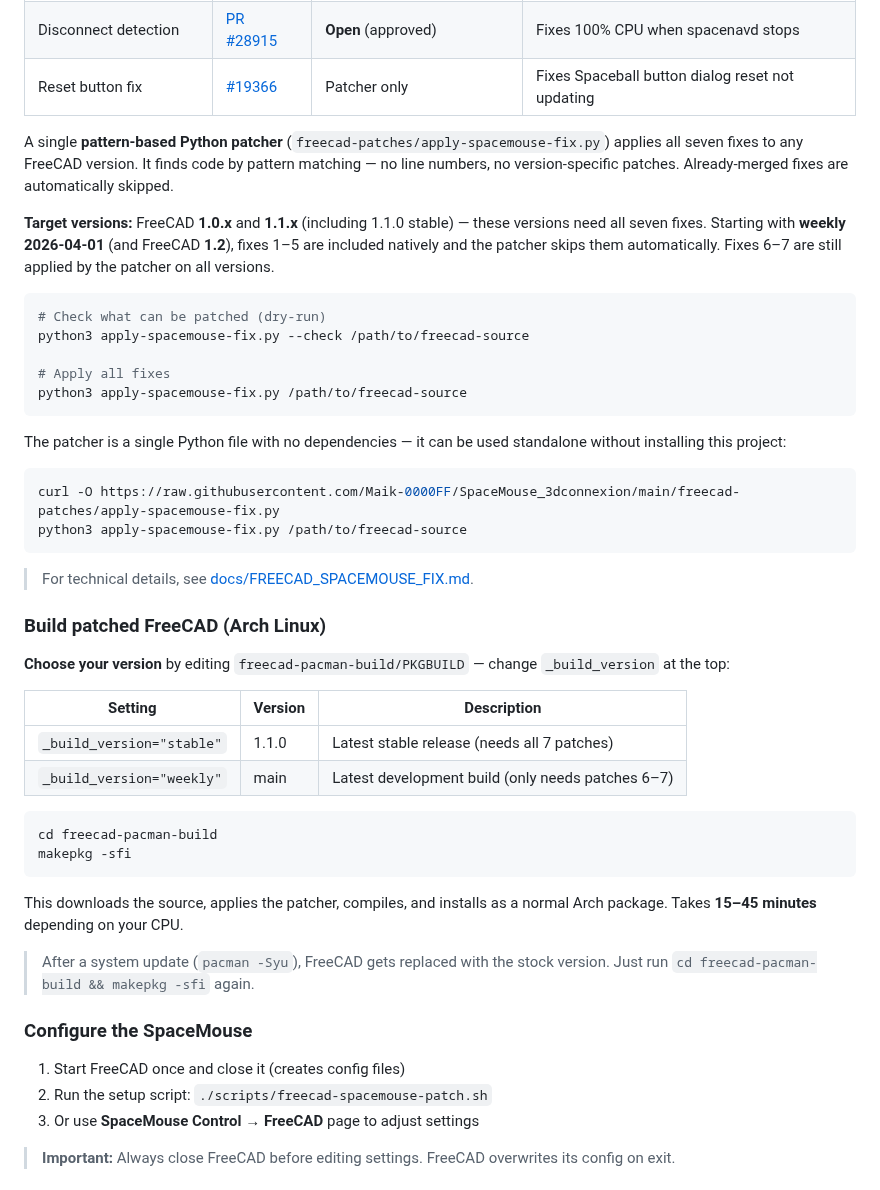
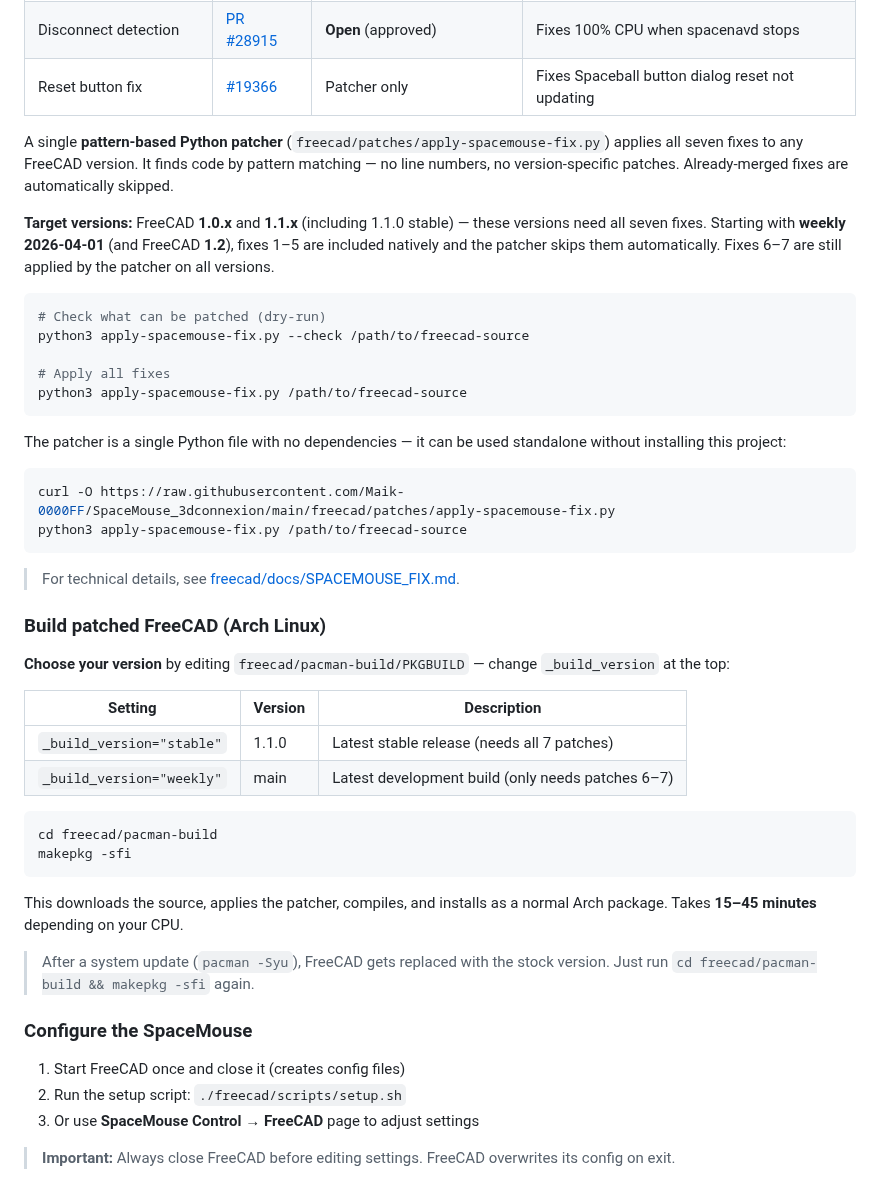
Before and after one commit to Maik-0000FF/SpaceMouse_3dconnexion, a Markdown page: README.md, the part around one of its changes. Drawn GitHub-style.

````diff
--- a/README.md
+++ b/README.md
@@ -82,7 +82,7 @@ FreeCAD on Linux has several SpaceMouse issues. We've contributed fixes upstream
 | Disconnect detection | [PR #28915](https://github.com/FreeCAD/FreeCAD/pull/28915) | **Open** (approved) | Fixes 100% CPU when spacenavd stops |
 | Reset button fix | [#19366](https://github.com/FreeCAD/FreeCAD/issues/19366) | Patcher only | Fixes Spaceball button dialog reset not updating |
 
-A single **pattern-based Python patcher** (`freecad-patches/apply-spacemouse-fix.py`) applies all seven fixes to any FreeCAD version. It finds code by pattern matching — no line numbers, no version-specific patches. Already-merged fixes are automatically skipped.
+A single **pattern-based Python patcher** (`freecad/patches/apply-spacemouse-fix.py`) applies all seven fixes to any FreeCAD version. It finds code by pattern matching — no line numbers, no version-specific patches. Already-merged fixes are automatically skipped.
 
 **Target versions:** FreeCAD **1.0.x** and **1.1.x** (including 1.1.0 stable) — these versions need all seven fixes. Starting with **weekly 2026-04-01** (and FreeCAD **1.2**), fixes 1–5 are included natively and the patcher skips them automatically. Fixes 6–7 are still applied by the patcher on all versions.
 
@@ -97,15 +97,15 @@ python3 apply-spacemouse-fix.py /path/to/freecad-source
 The patcher is a single Python file with no dependencies — it can be used standalone without installing this project:
 
 ```bash
-curl -O https://raw.githubusercontent.com/Maik-0000FF/SpaceMouse_3dconnexion/main/freecad-patches/apply-spacemouse-fix.py
+curl -O https://raw.githubusercontent.com/Maik-0000FF/SpaceMouse_3dconnexion/main/freecad/patches/apply-spacemouse-fix.py
 python3 apply-spacemouse-fix.py /path/to/freecad-source
 ```
 
-> For technical details, see [docs/FREECAD_SPACEMOUSE_FIX.md](docs/FREECAD_SPACEMOUSE_FIX.md).
+> For technical details, see [freecad/docs/SPACEMOUSE_FIX.md](freecad/docs/SPACEMOUSE_FIX.md).
 
 ### Build patched FreeCAD (Arch Linux)
 
-**Choose your version** by editing `freecad-pacman-build/PKGBUILD` — change `_build_version` at the top:
+**Choose your version** by editing `freecad/pacman-build/PKGBUILD` — change `_build_version` at the top:
 
 | Setting | Version | Description |
 |---------|---------|-------------|
@@ -113,18 +113,18 @@ python3 apply-spacemouse-fix.py /path/to/freecad-source
 | `_build_version="weekly"` | main | Latest development build (only needs patches 6–7) |
 
 ```bash
-cd freecad-pacman-build
+cd freecad/pacman-build
 makepkg -sfi
 ```
 
 This downloads the source, applies the patcher, compiles, and installs as a normal Arch package. Takes **15–45 minutes** depending on your CPU.
 
-> After a system update (`pacman -Syu`), FreeCAD gets replaced with the stock version. Just run `cd freecad-pacman-build && makepkg -sfi` again.
+> After a system update (`pacman -Syu`), FreeCAD gets replaced with the stock version. Just run `cd freecad/pacman-build && makepkg -sfi` again.
 
 ### Configure the SpaceMouse
 
 1. Start FreeCAD once and close it (creates config files)
-2. Run the setup script: `./scripts/freecad-spacemouse-patch.sh`
+2. Run the setup script: `./freecad/scripts/setup.sh`
 3. Or use **SpaceMouse Control** → **FreeCAD** page to adjust settings
 
 > **Important:** Always close FreeCAD before editing settings. FreeCAD overwrites its config on exit.
````
Also changed, not shown: other parts of README.md (+1 -1 lines), freecad/README.md (added, +25 -0 lines), freecad/docs/SPACEMOUSE_FIX.md (renamed from docs/FREECAD_SPACEMOUSE_FIX.md, +10 -10 lines), freecad/docs/spaceball-buttons.png (renamed from docs/freecad-spaceball-buttons.png), 19 other files.
